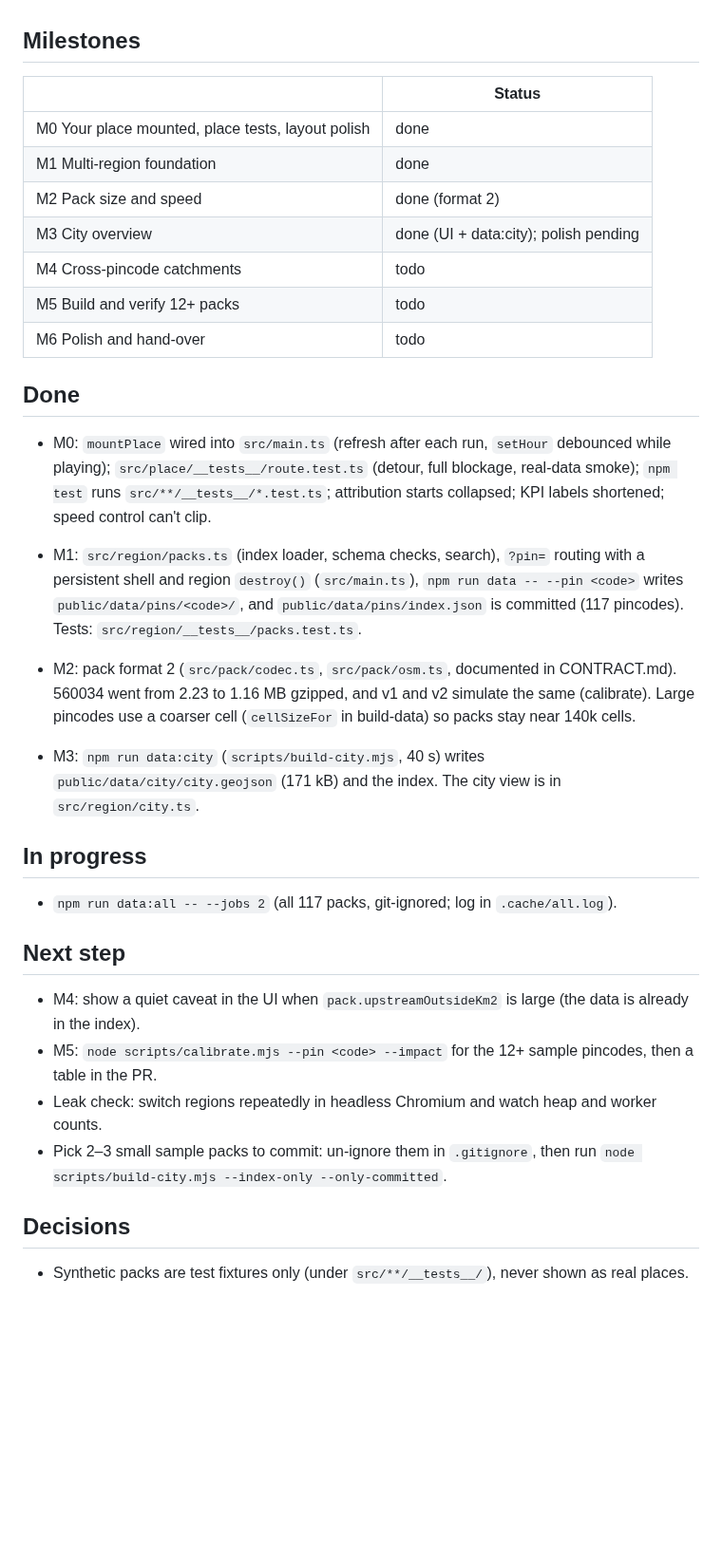
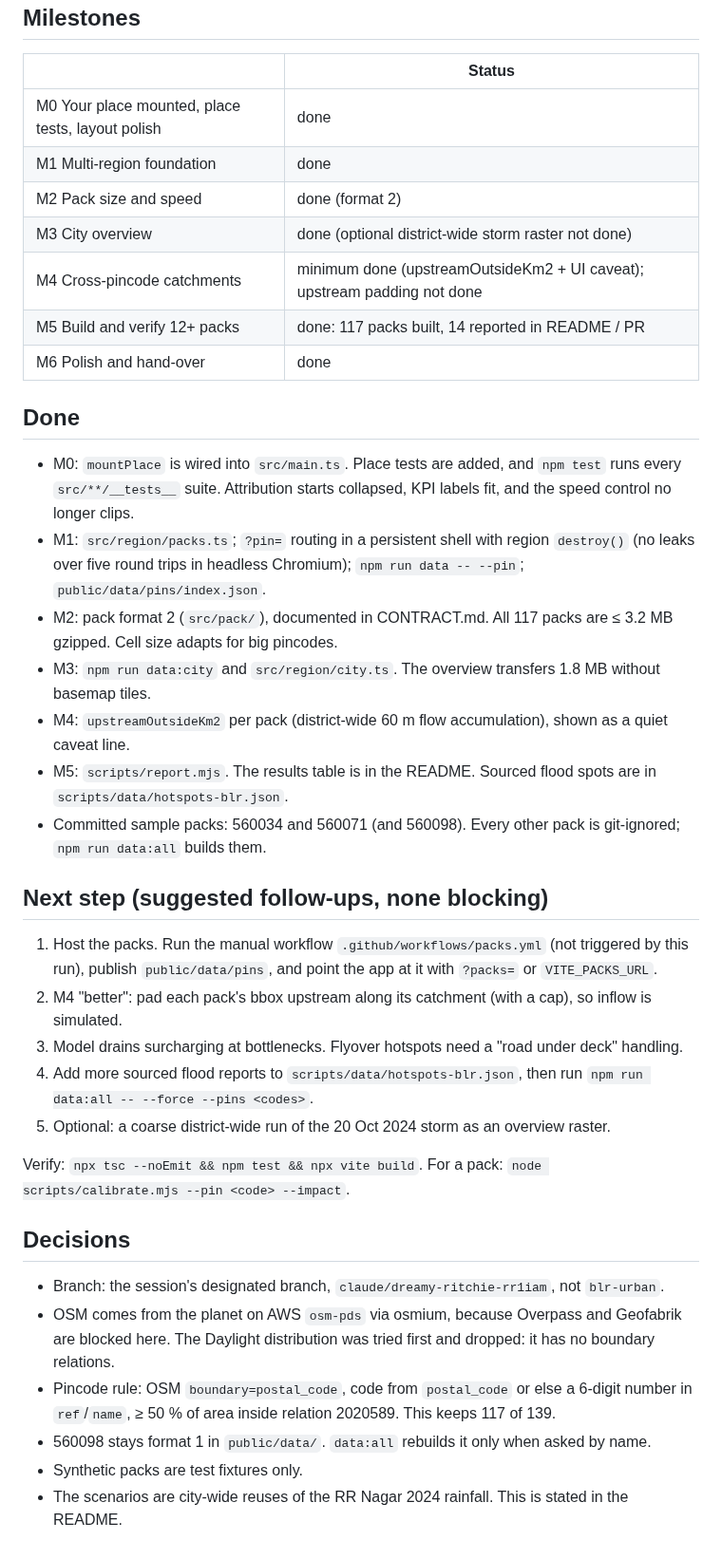
Before and after one commit to achyuta0001/Logged, a Markdown page: PROGRESS.md, the part around the change. Shown at 95% size. Drawn GitHub-style; blank space fills up the shorter version.

Commit message:
docs(progress): all milestones checkpointed; follow-ups listed
Co-Authored-By: Claude Opus 5.5 <noreply@anthropic.com>
Claude-Session: https://claude.ai/code/session_01St1Yy4ok8nTvqBq85UbeV6

```diff
--- a/PROGRESS.md
+++ b/PROGRESS.md
@@ -21,30 +21,36 @@ comments and the draft PR, then continue from **Next step**.
 | M0 Your place mounted, place tests, layout polish | done |
 | M1 Multi-region foundation | done |
 | M2 Pack size and speed | done (format 2) |
-| M3 City overview | done (UI + data:city); polish pending |
-| M4 Cross-pincode catchments | todo |
-| M5 Build and verify 12+ packs | todo |
-| M6 Polish and hand-over | todo |
+| M3 City overview | done (optional district-wide storm raster not done) |
+| M4 Cross-pincode catchments | minimum done (upstreamOutsideKm2 + UI caveat); upstream padding not done |
+| M5 Build and verify 12+ packs | done: 117 packs built, 14 reported in README / PR |
+| M6 Polish and hand-over | done |
 
 ## Done
 
-- M0: `mountPlace` wired into `src/main.ts` (refresh after each run, `setHour` debounced while playing); `src/place/__tests__/route.test.ts` (detour, full blockage, real-data smoke); `npm test` runs `src/**/__tests__/*.test.ts`; attribution starts collapsed; KPI labels shortened; speed control can't clip.
+- M0: `mountPlace` is wired into `src/main.ts`. Place tests are added, and `npm test` runs every `src/**/__tests__` suite. Attribution starts collapsed, KPI labels fit, and the speed control no longer clips.
+- M1: `src/region/packs.ts`; `?pin=` routing in a persistent shell with region `destroy()` (no leaks over five round trips in headless Chromium); `npm run data -- --pin`; `public/data/pins/index.json`.
+- M2: pack format 2 (`src/pack/`), documented in CONTRACT.md. All 117 packs are ≤ 3.2 MB gzipped. Cell size adapts for big pincodes.
+- M3: `npm run data:city` and `src/region/city.ts`. The overview transfers 1.8 MB without basemap tiles.
+- M4: `upstreamOutsideKm2` per pack (district-wide 60 m flow accumulation), shown as a quiet caveat line.
+- M5: `scripts/report.mjs`. The results table is in the README. Sourced flood spots are in `scripts/data/hotspots-blr.json`.
+- Committed sample packs: 560034 and 560071 (and 560098). Every other pack is git-ignored; `npm run data:all` builds them.
 
-- M1: `src/region/packs.ts` (index loader, schema checks, search), `?pin=` routing with a persistent shell and region `destroy()` (`src/main.ts`), `npm run data -- --pin <code>` writes `public/data/pins/<code>/`, and `public/data/pins/index.json` is committed (117 pincodes). Tests: `src/region/__tests__/packs.test.ts`.
-- M2: pack format 2 (`src/pack/codec.ts`, `src/pack/osm.ts`, documented in CONTRACT.md). 560034 went from 2.23 to 1.16 MB gzipped, and v1 and v2 simulate the same (calibrate). Large pincodes use a coarser cell (`cellSizeFor` in build-data) so packs stay near 140k cells.
-- M3: `npm run data:city` (`scripts/build-city.mjs`, 40 s) writes `public/data/city/city.geojson` (171 kB) and the index. The city view is in `src/region/city.ts`.
+## Next step (suggested follow-ups, none blocking)
 
-## In progress
+1. Host the packs. Run the manual workflow `.github/workflows/packs.yml` (not triggered by this run), publish `public/data/pins`, and point the app at it with `?packs=` or `VITE_PACKS_URL`.
+2. M4 "better": pad each pack's bbox upstream along its catchment (with a cap), so inflow is simulated.
+3. Model drains surcharging at bottlenecks. Flyover hotspots need a "road under deck" handling.
+4. Add more sourced flood reports to `scripts/data/hotspots-blr.json`, then run `npm run data:all -- --force --pins <codes>`.
+5. Optional: a coarse district-wide run of the 20 Oct 2024 storm as an overview raster.
 
-- `npm run data:all -- --jobs 2` (all 117 packs, git-ignored; log in `.cache/all.log`).
-
-## Next step
-
-- M4: show a quiet caveat in the UI when `pack.upstreamOutsideKm2` is large (the data is already in the index).
-- M5: `node scripts/calibrate.mjs --pin <code> --impact` for the 12+ sample pincodes, then a table in the PR.
-- Leak check: switch regions repeatedly in headless Chromium and watch heap and worker counts.
-- Pick 2–3 small sample packs to commit: un-ignore them in `.gitignore`, then run `node scripts/build-city.mjs --index-only --only-committed`.
+Verify: `npx tsc --noEmit && npm test && npx vite build`. For a pack: `node scripts/calibrate.mjs --pin <code> --impact`.
 
 ## Decisions
 
-- Synthetic packs are test fixtures only (under `src/**/__tests__/`), never shown as real places.
+- Branch: the session's designated branch, `claude/dreamy-ritchie-rr1iam`, not `blr-urban`.
+- OSM comes from the planet on AWS `osm-pds` via osmium, because Overpass and Geofabrik are blocked here. The Daylight distribution was tried first and dropped: it has no boundary relations.
+- Pincode rule: OSM `boundary=postal_code`, code from `postal_code` or else a 6-digit number in `ref`/`name`, ≥ 50 % of area inside relation 2020589. This keeps 117 of 139.
+- 560098 stays format 1 in `public/data/`. `data:all` rebuilds it only when asked by name.
+- Synthetic packs are test fixtures only.
+- The scenarios are city-wide reuses of the RR Nagar 2024 rainfall. This is stated in the README.
```
